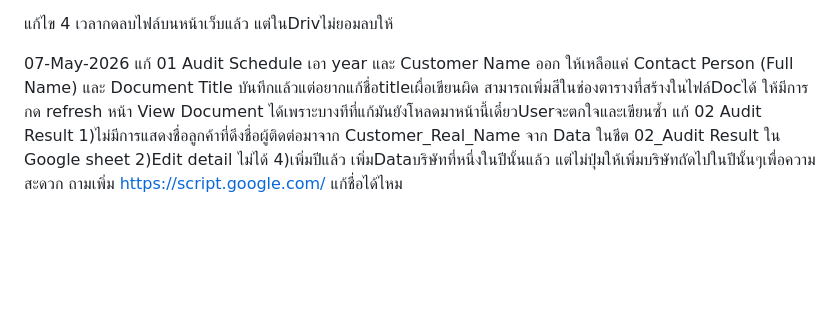
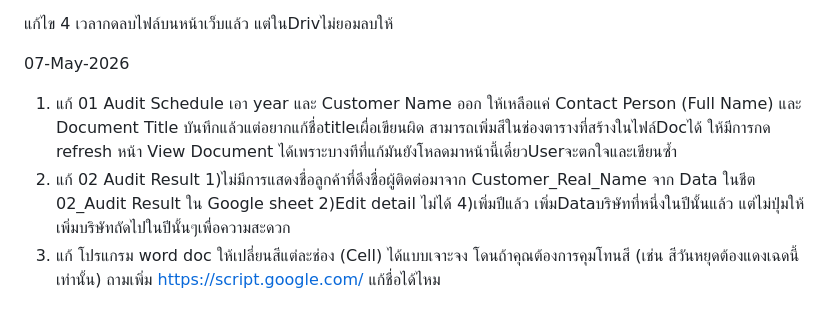
Before and after one commit to isotraining99-collab/Demo_Audit, a Markdown page: edit_Bug.md, the part around the change. Drawn GitHub-style; blank space fills up the shorter version.

```diff
--- a/edit_Bug.md
+++ b/edit_Bug.md
@@ -21,6 +21,7 @@
   เวลากดลบไฟล์บนหน้าเว็บแล้ว แต่ในDrivไม่ยอมลบให้
 
 07-May-2026
-แก้ 01 Audit Schedule เอา year และ Customer Name ออก ให้เหลือแค่ Contact Person (Full Name) และ  Document Title บันทึกแล้วแต่อยากแก้ชื่อtitleเผื่อเขียนผิด สามารถเพิ่มสีในช่องตารางที่สร้างในไฟล์Docได้ ให้มีการกด refresh หน้า  View Document ได้เพราะบางทีที่แก้มันยังโหลดมาหน้านี้เดี๋ยวUserจะตกใจและเขียนซ้ำ
-แก้ 02 Audit Result 1)ไม่มีการแสดงชื่อลูกค้าที่ดึงชื่อผู้ติดต่อมาจาก Customer_Real_Name จาก Data ในชีต 02_Audit Result ใน Google sheet 2)Edit detail ไม่ได้ 4)เพิ่มปีแล้ว เพิ่มDataบริษัทที่หนึ่งในปีนั้นแล้ว แต่ไม่ปุ่มให้เพิ่มบริษัทถัดไปในปีนั้นๆเพื่อความสะดวก
+1) แก้ 01 Audit Schedule เอา year และ Customer Name ออก ให้เหลือแค่ Contact Person (Full Name) และ  Document Title บันทึกแล้วแต่อยากแก้ชื่อtitleเผื่อเขียนผิด สามารถเพิ่มสีในช่องตารางที่สร้างในไฟล์Docได้ ให้มีการกด refresh หน้า  View Document ได้เพราะบางทีที่แก้มันยังโหลดมาหน้านี้เดี๋ยวUserจะตกใจและเขียนซ้ำ
+2) แก้ 02 Audit Result 1)ไม่มีการแสดงชื่อลูกค้าที่ดึงชื่อผู้ติดต่อมาจาก Customer_Real_Name จาก Data ในชีต 02_Audit Result ใน Google sheet 2)Edit detail ไม่ได้ 4)เพิ่มปีแล้ว เพิ่มDataบริษัทที่หนึ่งในปีนั้นแล้ว แต่ไม่ปุ่มให้เพิ่มบริษัทถัดไปในปีนั้นๆเพื่อความสะดวก
+3) แก้ โปรแกรม word doc ให้เปลี่ยนสีแต่ละช่อง (Cell) ได้แบบเจาะจง โดนถ้าคุณต้องการคุมโทนสี (เช่น สีวันหยุดต้องแดงเฉดนี้เท่านั้น)
 ถามเพิ่ม https://script.google.com/ แก้ชื่อได้ไหม
```
